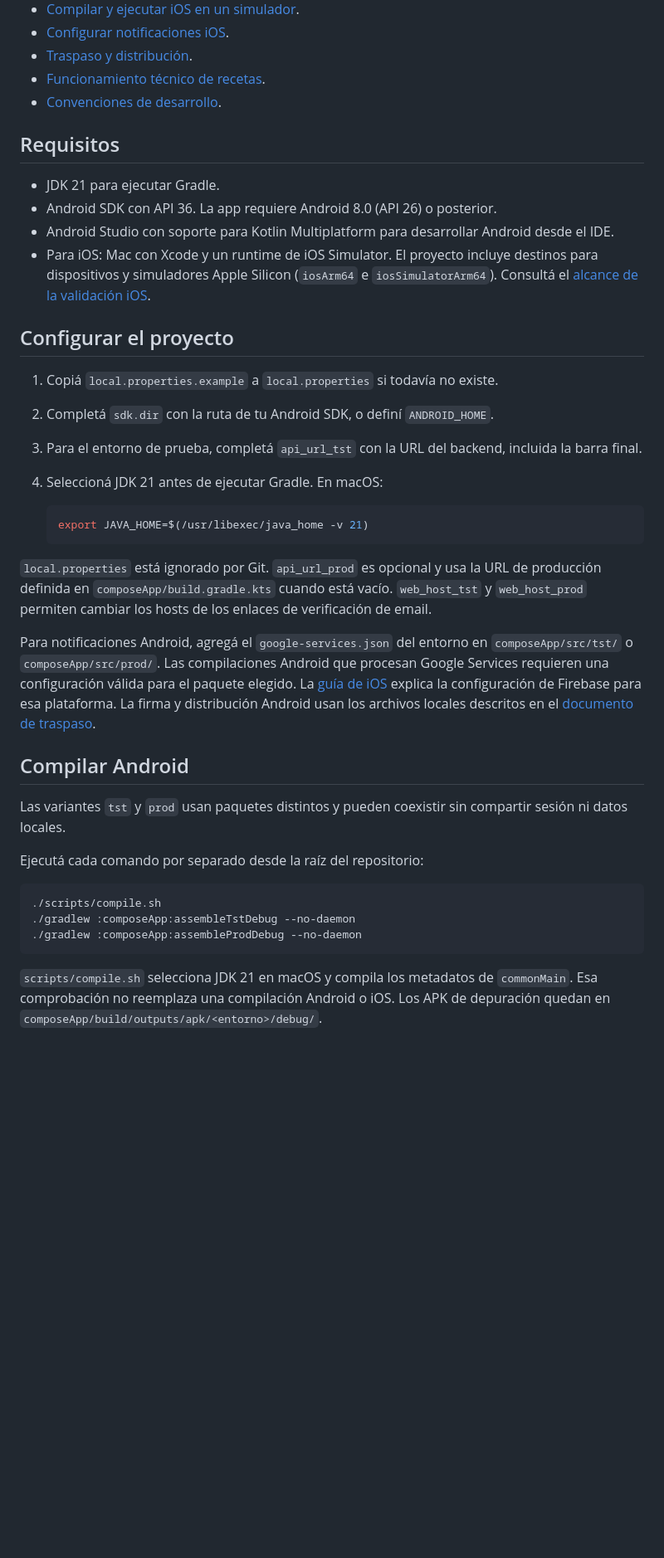
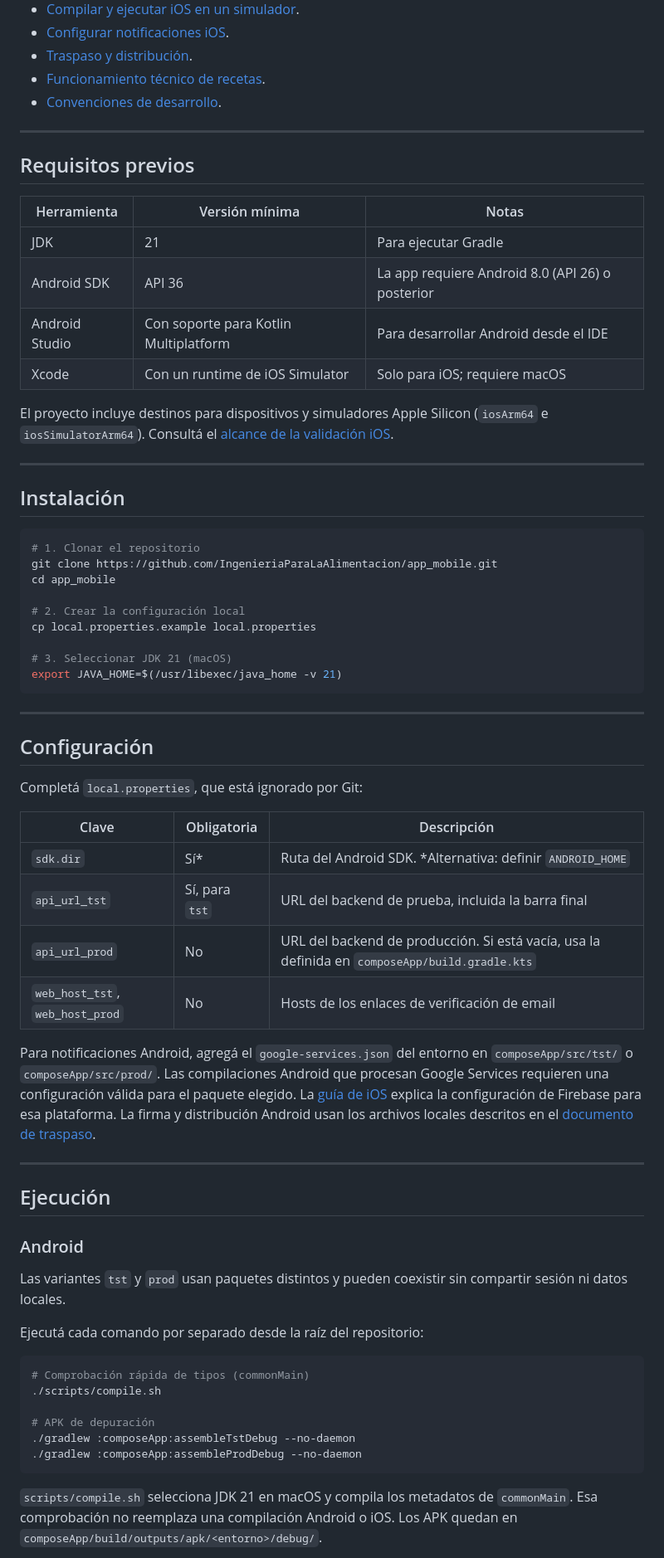
Before and after one commit to IngenieriaParaLaAlimentacion/app_mobile, a Markdown page: README.md, the part around one of its changes. Shown at 83% size. Drawn GitHub-style; blank space fills up the shorter version.

````diff
--- a/README.md
+++ b/README.md
@@ -12,39 +18,68 @@ App Android e iOS desarrollada con Kotlin y Compose Multiplatform. Permite regis
 - [Funcionamiento técnico de recetas](docs/recipe-recommendations.md).
 - [Convenciones de desarrollo](claude.md).
 
-## Requisitos
+---
 
-- JDK 21 para ejecutar Gradle.
-- Android SDK con API 36. La app requiere Android 8.0 (API 26) o posterior.
-- Android Studio con soporte para Kotlin Multiplatform para desarrollar Android desde el IDE.
-- Para iOS: Mac con Xcode y un runtime de iOS Simulator. El proyecto incluye destinos para dispositivos y simuladores Apple Silicon (`iosArm64` e `iosSimulatorArm64`). Consultá el [alcance de la validación iOS](docs/ios-desarrollo-local.md#validación-realizada-el-28-de-octubre-de-2026).
+## Requisitos previos
 
-## Configurar el proyecto
+| Herramienta | Versión mínima | Notas |
+|-------------|----------------|-------|
+| JDK | 21 | Para ejecutar Gradle |
+| Android SDK | API 36 | La app requiere Android 8.0 (API 26) o posterior |
+| Android Studio | Con soporte para Kotlin Multiplatform | Para desarrollar Android desde el IDE |
+| Xcode | Con un runtime de iOS Simulator | Solo para iOS; requiere macOS |
 
-1. Copiá `local.properties.example` a `local.properties` si todavía no existe.
-2. Completá `sdk.dir` con la ruta de tu Android SDK, o definí `ANDROID_HOME`.
-3. Para el entorno de prueba, completá `api_url_tst` con la URL del backend, incluida la barra final.
-4. Seleccioná JDK 21 antes de ejecutar Gradle. En macOS:
+El proyecto incluye destinos para dispositivos y simuladores Apple Silicon (`iosArm64` e `iosSimulatorArm64`). Consultá el [alcance de la validación iOS](docs/ios-desarrollo-local.md#validación-realizada-el-28-de-octubre-de-2026).
 
-	```bash
-	export JAVA_HOME=$(/usr/libexec/java_home -v 21)
-	```
+---
 
-`local.properties` está ignorado por Git. `api_url_prod` es opcional y usa la URL de producción definida en `composeApp/build.gradle.kts` cuando está vacío. `web_host_tst` y `web_host_prod` permiten cambiar los hosts de los enlaces de verificación de email.
+## Instalación
+
+```bash
+# 1. Clonar el repositorio
+git clone https://github.com/IngenieriaParaLaAlimentacion/app_mobile.git
+cd app_mobile
+
+# 2. Crear la configuración local
+cp local.properties.example local.properties
+
+# 3. Seleccionar JDK 21 (macOS)
+export JAVA_HOME=$(/usr/libexec/java_home -v 21)
+```
+
+---
+
+## Configuración
+
+Completá `local.properties`, que está ignorado por Git:
+
+| Clave | Obligatoria | Descripción |
+|-------|-------------|-------------|
+| `sdk.dir` | Sí* | Ruta del Android SDK. *Alternativa: definir `ANDROID_HOME` |
+| `api_url_tst` | Sí, para `tst` | URL del backend de prueba, incluida la barra final |
+| `api_url_prod` | No | URL del backend de producción. Si está vacía, usa la definida en `composeApp/build.gradle.kts` |
+| `web_host_tst`, `web_host_prod` | No | Hosts de los enlaces de verificación de email |
 
 Para notificaciones Android, agregá el `google-services.json` del entorno en `composeApp/src/tst/` o `composeApp/src/prod/`. Las compilaciones Android que procesan Google Services requieren una configuración válida para el paquete elegido. La [guía de iOS](docs/ios-desarrollo-local.md) explica la configuración de Firebase para esa plataforma. La firma y distribución Android usan los archivos locales descritos en el [documento de traspaso](docs/traspaso-app-mobile.md).
 
-## Compilar Android
+---
+
+## Ejecución
+
+### Android
 
 Las variantes `tst` y `prod` usan paquetes distintos y pueden coexistir sin compartir sesión ni datos locales.
 
 Ejecutá cada comando por separado desde la raíz del repositorio:
 
 ```bash
+# Comprobación rápida de tipos (commonMain)
 ./scripts/compile.sh
+
+# APK de depuración
 ./gradlew :composeApp:assembleTstDebug --no-daemon
 ./gradlew :composeApp:assembleProdDebug --no-daemon
 ```
 
-`scripts/compile.sh` selecciona JDK 21 en macOS y compila los metadatos de `commonMain`. Esa comprobación no reemplaza una compilación Android o iOS. Los APK de depuración quedan en `composeApp/build/outputs/apk/<entorno>/debug/`.
+`scripts/compile.sh` selecciona JDK 21 en macOS y compila los metadatos de `commonMain`. Esa comprobación no reemplaza una compilación Android o iOS. Los APK quedan en `composeApp/build/outputs/apk/<entorno>/debug/`.
 
````
Also changed, not shown: other parts of README.md (+30 -11 lines), README.en.md (added, +137 -0 lines).
